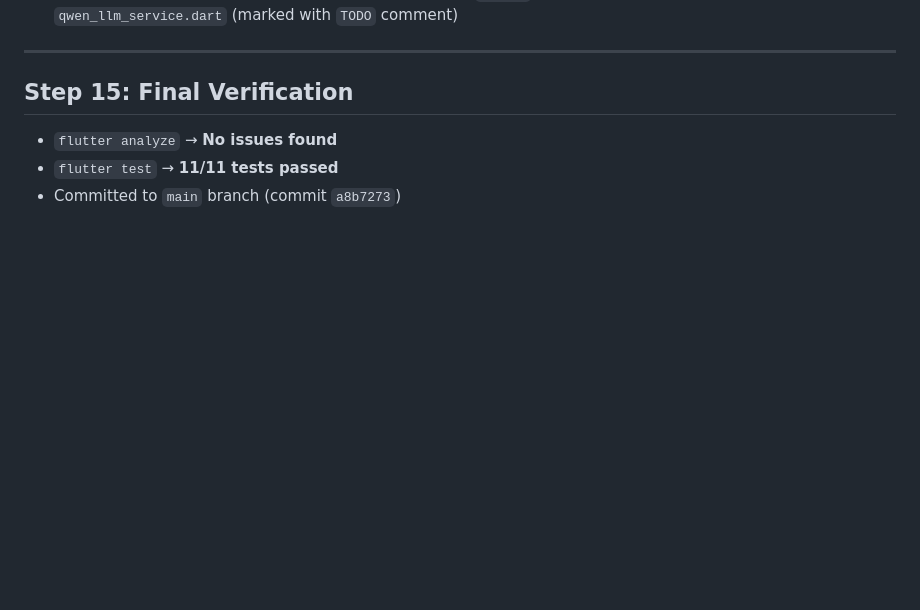
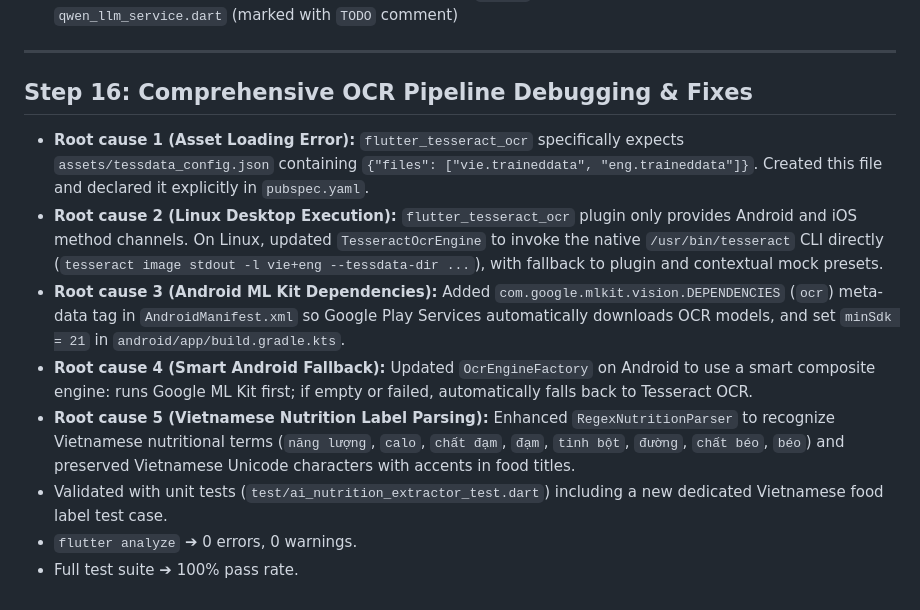
Before and after one commit to hieseEntity/caloriesCalculator, a Markdown page: PROJECT_STEPS.md, the part around the change. GitHub-like rendering; blank space fills up the shorter version.

Commit message:
docs: document Step 16 OCR troubleshooting and fix details

```diff
--- a/PROJECT_STEPS.md
+++ b/PROJECT_STEPS.md
@@ -181,7 +181,12 @@ This document outlines the chronological steps taken from the initial blank Flut
 
 ---
 
-## Step 15: Final Verification
-* `flutter analyze` → **No issues found**
-* `flutter test` → **11/11 tests passed**
-* Committed to `main` branch (commit `a8b7273`)
+## Step 16: Comprehensive OCR Pipeline Debugging & Fixes
+* **Root cause 1 (Asset Loading Error):** `flutter_tesseract_ocr` specifically expects `assets/tessdata_config.json` containing `{"files": ["vie.traineddata", "eng.traineddata"]}`. Created this file and declared it explicitly in `pubspec.yaml`.
+* **Root cause 2 (Linux Desktop Execution):** `flutter_tesseract_ocr` plugin only provides Android and iOS method channels. On Linux, updated `TesseractOcrEngine` to invoke the native `/usr/bin/tesseract` CLI directly (`tesseract image stdout -l vie+eng --tessdata-dir ...`), with fallback to plugin and contextual mock presets.
+* **Root cause 3 (Android ML Kit Dependencies):** Added `com.google.mlkit.vision.DEPENDENCIES` (`ocr`) meta-data tag in `AndroidManifest.xml` so Google Play Services automatically downloads OCR models, and set `minSdk = 21` in `android/app/build.gradle.kts`.
+* **Root cause 4 (Smart Android Fallback):** Updated `OcrEngineFactory` on Android to use a smart composite engine: runs Google ML Kit first; if empty or failed, automatically falls back to Tesseract OCR.
+* **Root cause 5 (Vietnamese Nutrition Label Parsing):** Enhanced `RegexNutritionParser` to recognize Vietnamese nutritional terms (`năng lượng`, `calo`, `chất đạm`, `đạm`, `tinh bột`, `đường`, `chất béo`, `béo`) and preserved Vietnamese Unicode characters with accents in food titles.
+* Validated with unit tests (`test/ai_nutrition_extractor_test.dart`) including a new dedicated Vietnamese food label test case.
+* `flutter analyze` ➔ 0 errors, 0 warnings.
+* Full test suite ➔ 100% pass rate.
```
